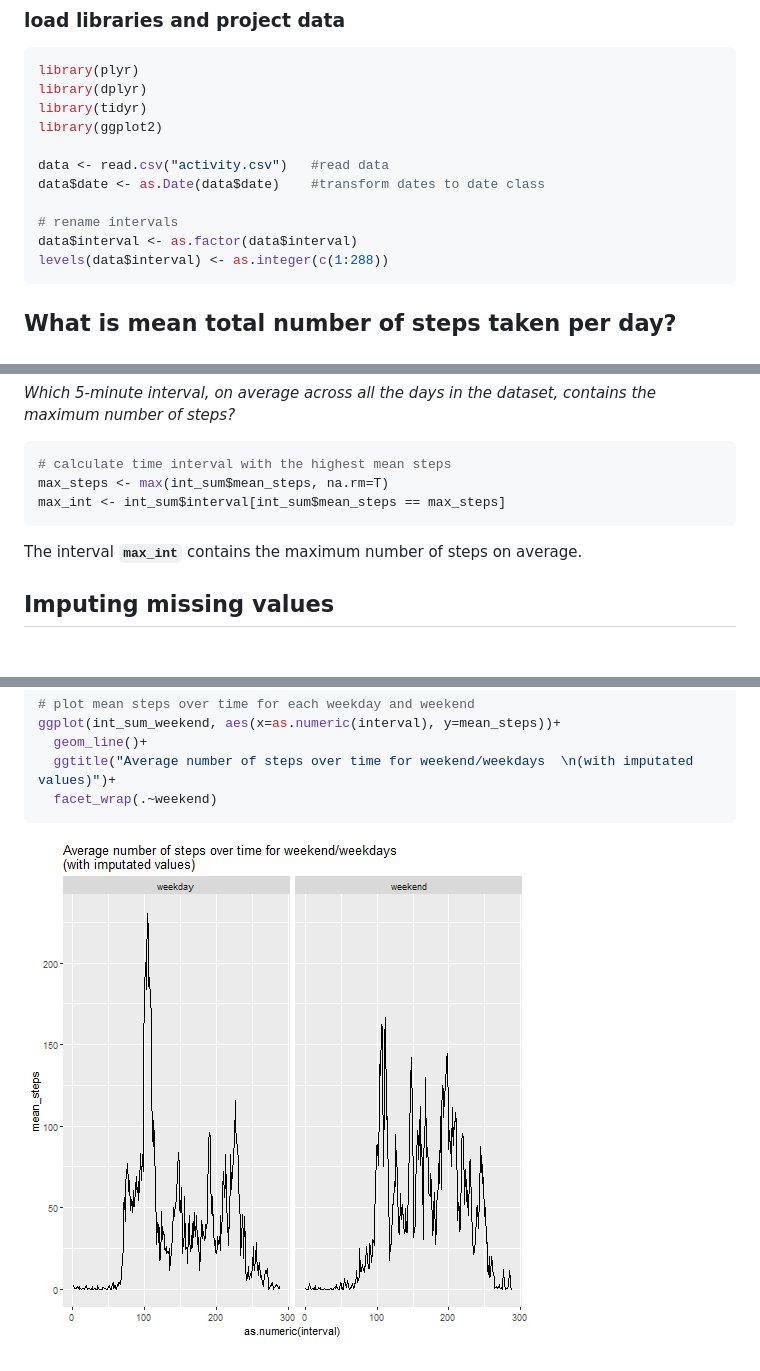
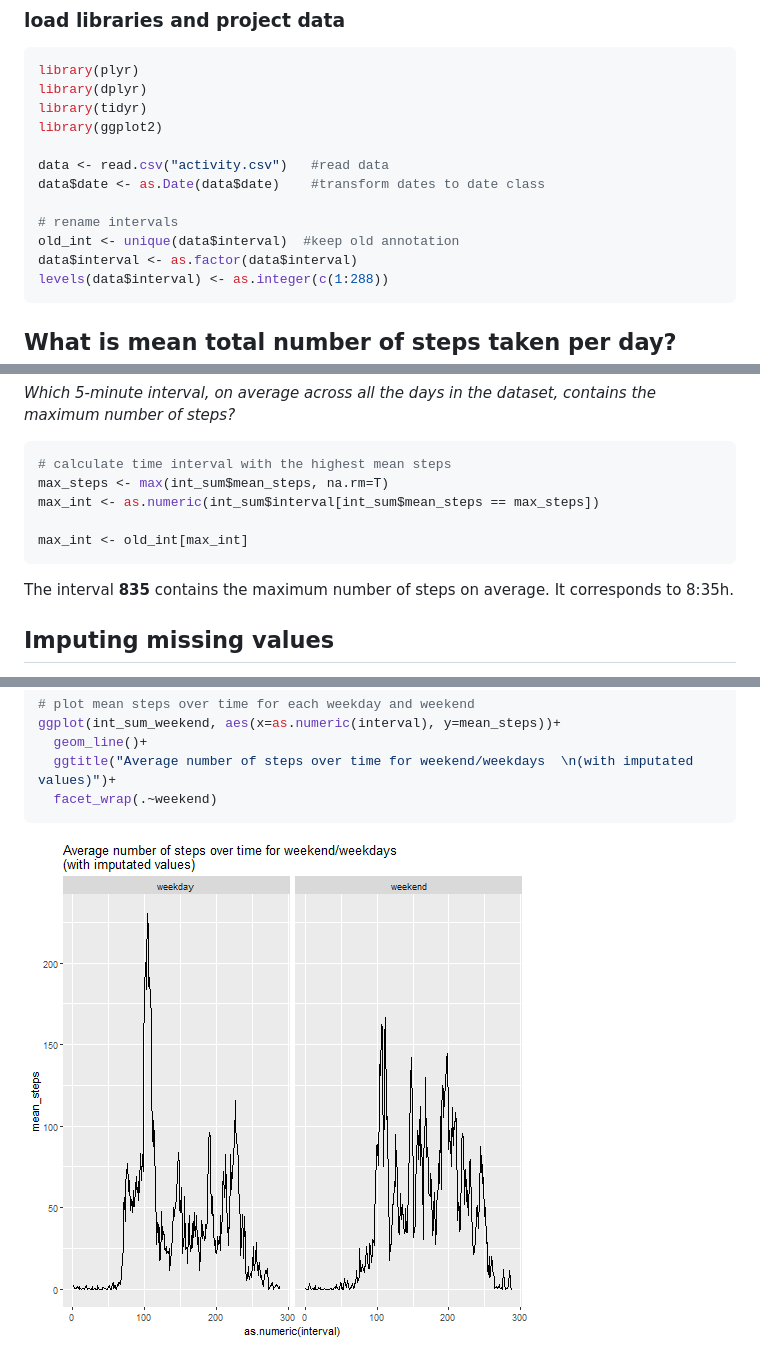
Before and after one commit to Jelly90/ReproducabeResearchProject1, a Markdown page: PA1_template.md, 3 parts joined by grey strips. Rendered like a GitHub page; pictures changed too: figure/unnamed-chunk-31-1.png.

Commit message:
fixed again interval variable

````diff
--- a/PA1_template.md
+++ b/PA1_template.md
@@ -23,6 +23,7 @@ data <- read.csv("activity.csv")   #read data
 data$date <- as.Date(data$date)    #transform dates to date class
 
 # rename intervals
+old_int <- unique(data$interval)  #keep old annotation
 data$interval <- as.factor(data$interval)
 levels(data$interval) <- as.integer(c(1:288))
 ```
@@ -85,10 +86,12 @@ ggplot(int_sum, aes(x=as.numeric(interval), y=mean_steps))+
 ```r
 # calculate time interval with the highest mean steps
 max_steps <- max(int_sum$mean_steps, na.rm=T)
-max_int <- int_sum$interval[int_sum$mean_steps == max_steps]
+max_int <- as.numeric(int_sum$interval[int_sum$mean_steps == max_steps])
+
+max_int <- old_int[max_int]
 ```
 
-The interval **`max_int`** contains the maximum number of steps on average.
+The interval **835** contains the maximum number of steps on average. It corresponds to 8:35h.
 
 
 
@@ -178,4 +181,4 @@ ggplot(int_sum_weekend, aes(x=as.numeric(interval), y=mean_steps))+
   facet_wrap(.~weekend)
 ```
 
-![plot of chunk unnamed-chunk-33](figure/unnamed-chunk-33-1.png)
+![plot of chunk unnamed-chunk-31](figure/unnamed-chunk-31-1.png)
````
Also changed, not shown: other parts of PA1_template.md (+3 -3 lines), 2 other files.
